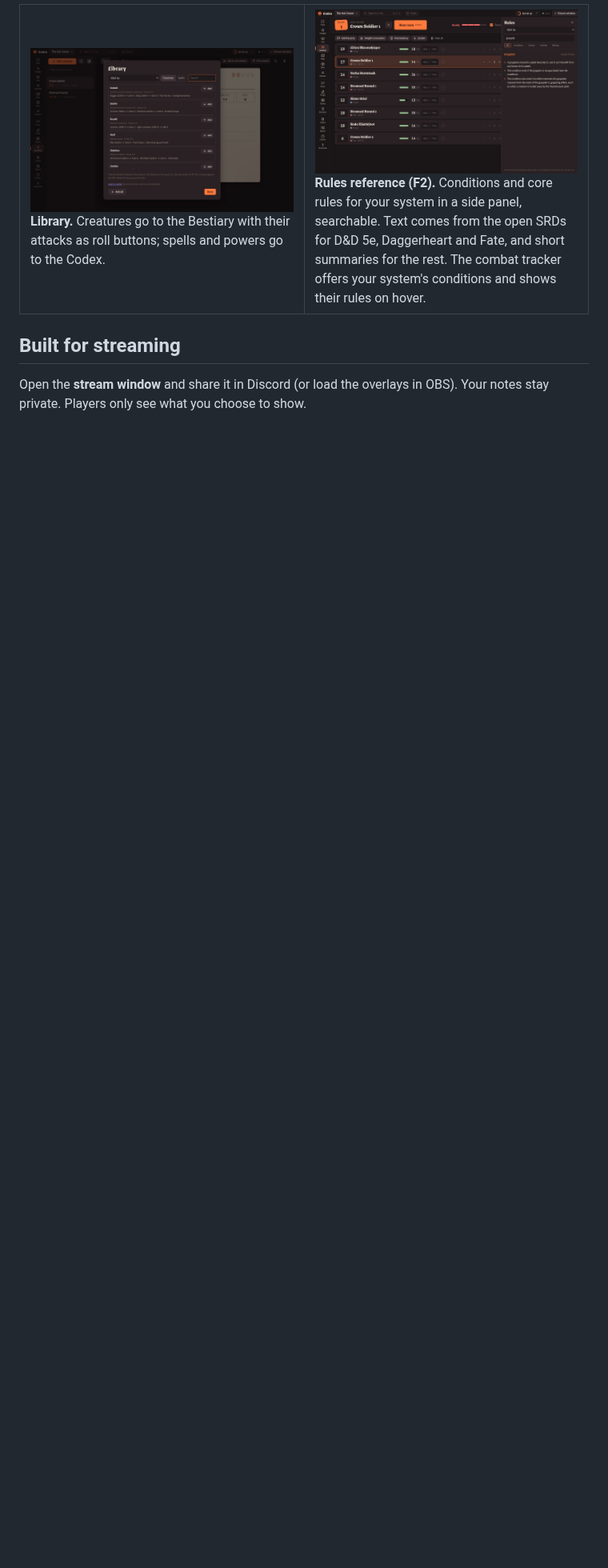
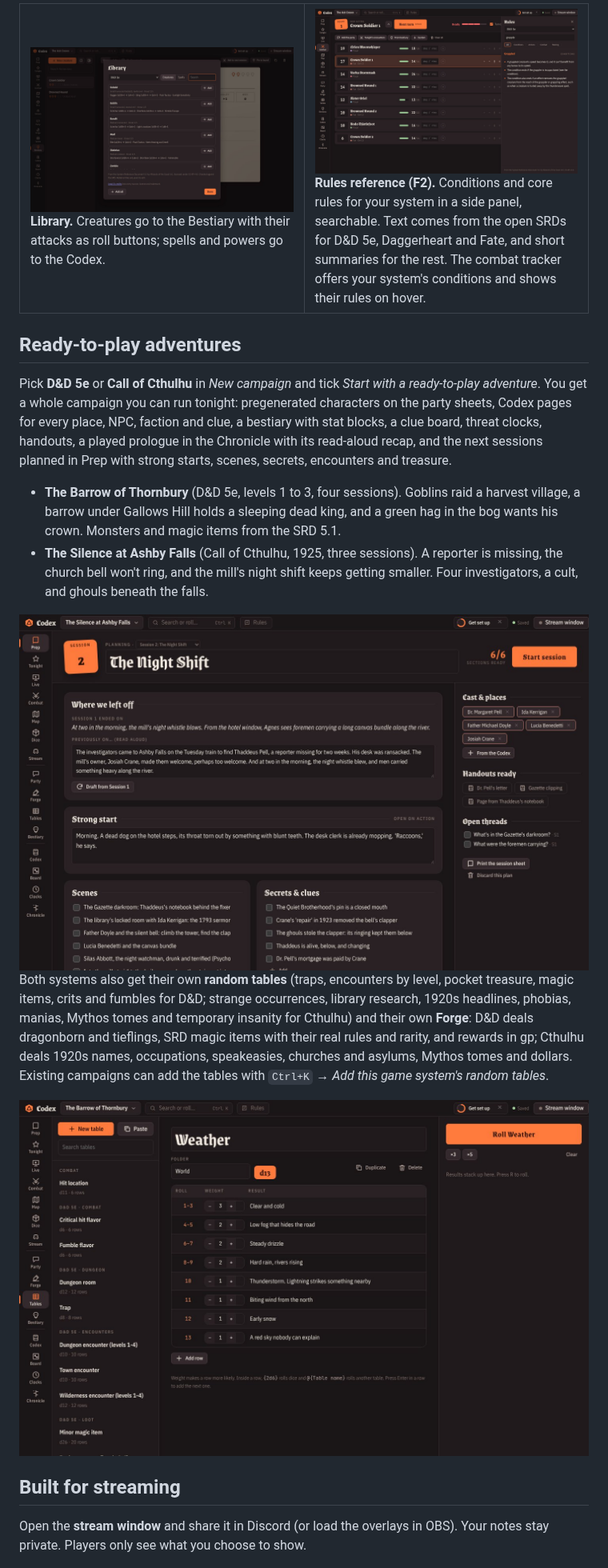
Before and after one commit to lostmaguss/gamemasters-codex, a Markdown page: README.md, the part around the change. Shown at 80% size. Drawn GitHub-style; pictures changed too: docs/media/adventure-prep.jpg (added), docs/media/system-tables.jpg (added); blank space fills up the shorter version.

```diff
--- a/README.md
+++ b/README.md
@@ -77,6 +77,19 @@ D&D 5e · Pathfinder 2e · Pathfinder 1e / 3.5 · OSR (B/X, OSE, Knave) · Dagge
 <td width="50%" valign="top"><img src="docs/media/rules.jpg" alt="The rules reference panel open beside combat"><br><b>Rules reference (F2).</b> Conditions and core rules for your system in a side panel, searchable. Text comes from the open SRDs for D&D 5e, Daggerheart and Fate, and short summaries for the rest. The combat tracker offers your system's conditions and shows their rules on hover.</td>
 </tr>
 </table>
+
+## Ready-to-play adventures
+
+Pick **D&D 5e** or **Call of Cthulhu** in *New campaign* and tick *Start with a ready-to-play adventure*. You get a whole campaign you can run tonight: pregenerated characters on the party sheets, Codex pages for every place, NPC, faction and clue, a bestiary with stat blocks, a clue board, threat clocks, handouts, a played prologue in the Chronicle with its read-aloud recap, and the next sessions planned in Prep with strong starts, scenes, secrets, encounters and treasure.
+
+- **The Barrow of Thornbury** (D&D 5e, levels 1 to 3, four sessions). Goblins raid a harvest village, a barrow under Gallows Hill holds a sleeping dead king, and a green hag in the bog wants his crown. Monsters and magic items from the SRD 5.1.
+- **The Silence at Ashby Falls** (Call of Cthulhu, 1925, three sessions). A reporter is missing, the church bell won't ring, and the mill's night shift keeps getting smaller. Four investigators, a cult, and ghouls beneath the falls.
+
+<img src="docs/media/adventure-prep.jpg" alt="The Ashby Falls adventure open in Prep: strong start, scenes, secrets, cast and handouts" width="100%">
+
+Both systems also get their own **random tables** (traps, encounters by level, pocket treasure, magic items, crits and fumbles for D&D; strange occurrences, library research, 1920s headlines, phobias, manias, Mythos tomes and temporary insanity for Cthulhu) and their own **Forge**: D&D deals dragonborn and tieflings, SRD magic items with their real rules and rarity, and rewards in gp; Cthulhu deals 1920s names, occupations, speakeasies, churches and asylums, Mythos tomes and dollars. Existing campaigns can add the tables with `Ctrl+K` → *Add this game system's random tables*.
+
+<img src="docs/media/system-tables.jpg" alt="D&D 5e random tables: traps, encounters, treasure" width="100%">
 
 ## Built for streaming
 
```
Also changed, not shown: app/LEGAL.md (+2 -0 lines), 10 other files.
